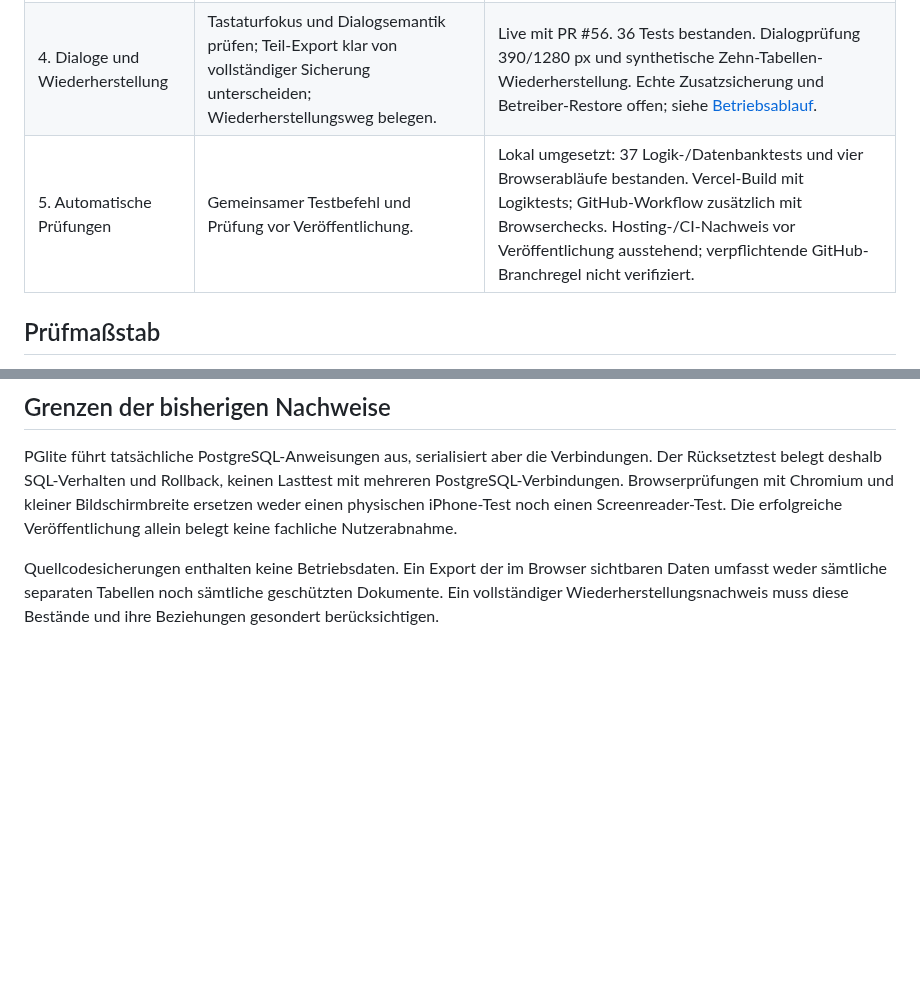
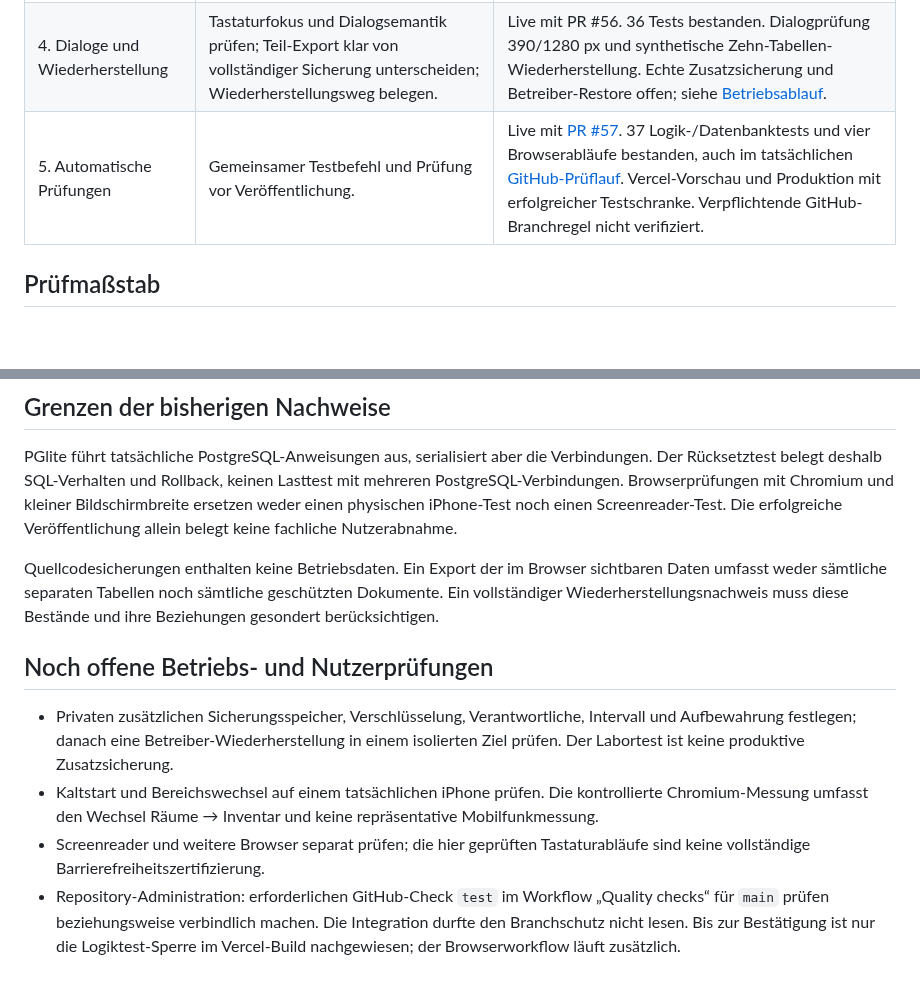
Before and after one commit to snk5zkgpjv-boop/ecg-gebaeudeverwaltung, a Markdown page: docs/QUALITAETSPRUEFUNG.md, 2 parts joined by grey strips. Drawn GitHub-style; blank space fills up the shorter version.

Commit message:
Record verified quality releases and remaining operator checks (#58)

```diff
--- a/docs/QUALITAETSPRUEFUNG.md
+++ b/docs/QUALITAETSPRUEFUNG.md
@@ -10,7 +10,7 @@ Stand: 08.11.2026. Arbeitsnachweis zur Prüfung von Nutzbarkeit, Sicherheit, Zuv
 | 2. Laden und Bedienung | Bereichswechsel ohne wiederholtes Laden des gesamten Dokuments; aktuelle Rechte prüfen; Fehler und Wiederholung anzeigen. | Live mit [PR #54](https://github.com/snk5zkgpjv-boop/ecg-gebaeudeverwaltung/pull/54). 33 Testdateien bestanden; synthetischer Chromium-Vergleich bei 390/1280 px: zwei Dokumentwechsel entfallen, ein aktueller Datenabruf bleibt. Echte iPhone-Messung offen. |
 | 3. Kalender | Enddatum, mehrtägige Zeiträume, Ausfälle und Aktualität in der Leseansicht darstellen. | Live mit [PR #55](https://github.com/snk5zkgpjv-boop/ecg-gebaeudeverwaltung/pull/55). 34 Testdateien sowie unabhängige API-, Datums- und Chromium-Prüfung bestanden. Lesender Direktabruf ohne Änderung des gemeinsamen Caches. |
 | 4. Dialoge und Wiederherstellung | Tastaturfokus und Dialogsemantik prüfen; Teil-Export klar von vollständiger Sicherung unterscheiden; Wiederherstellungsweg belegen. | Live mit PR #56. 36 Tests bestanden. Dialogprüfung 390/1280 px und synthetische Zehn-Tabellen-Wiederherstellung. Echte Zusatzsicherung und Betreiber-Restore offen; siehe [Betriebsablauf](DATENSICHERUNG.md). |
-| 5. Automatische Prüfungen | Gemeinsamer Testbefehl und Prüfung vor Veröffentlichung. | Lokal umgesetzt: 37 Logik-/Datenbanktests und vier Browserabläufe bestanden. Vercel-Build mit Logiktests; GitHub-Workflow zusätzlich mit Browserchecks. Hosting-/CI-Nachweis vor Veröffentlichung ausstehend; verpflichtende GitHub-Branchregel nicht verifiziert. |
+| 5. Automatische Prüfungen | Gemeinsamer Testbefehl und Prüfung vor Veröffentlichung. | Live mit [PR #57](https://github.com/snk5zkgpjv-boop/ecg-gebaeudeverwaltung/pull/57). 37 Logik-/Datenbanktests und vier Browserabläufe bestanden, auch im tatsächlichen [GitHub-Prüflauf](https://github.com/snk5zkgpjv-boop/ecg-gebaeudeverwaltung/actions/runs/42491069252). Vercel-Vorschau und Produktion mit erfolgreicher Testschranke. Verpflichtende GitHub-Branchregel nicht verifiziert. |
 
 ## Prüfmaßstab
 
@@ -26,3 +26,10 @@ Stand: 08.11.2026. Arbeitsnachweis zur Prüfung von Nutzbarkeit, Sicherheit, Zuv
 PGlite führt tatsächliche PostgreSQL-Anweisungen aus, serialisiert aber die Verbindungen. Der Rücksetztest belegt deshalb SQL-Verhalten und Rollback, keinen Lasttest mit mehreren PostgreSQL-Verbindungen. Browserprüfungen mit Chromium und kleiner Bildschirmbreite ersetzen weder einen physischen iPhone-Test noch einen Screenreader-Test. Die erfolgreiche Veröffentlichung allein belegt keine fachliche Nutzerabnahme.
 
 Quellcodesicherungen enthalten keine Betriebsdaten. Ein Export der im Browser sichtbaren Daten umfasst weder sämtliche separaten Tabellen noch sämtliche geschützten Dokumente. Ein vollständiger Wiederherstellungsnachweis muss diese Bestände und ihre Beziehungen gesondert berücksichtigen.
+
+## Noch offene Betriebs- und Nutzerprüfungen
+
+- Privaten zusätzlichen Sicherungsspeicher, Verschlüsselung, Verantwortliche, Intervall und Aufbewahrung festlegen; danach eine Betreiber-Wiederherstellung in einem isolierten Ziel prüfen. Der Labortest ist keine produktive Zusatzsicherung.
+- Kaltstart und Bereichswechsel auf einem tatsächlichen iPhone prüfen. Die kontrollierte Chromium-Messung umfasst den Wechsel Räume → Inventar und keine repräsentative Mobilfunkmessung.
+- Screenreader und weitere Browser separat prüfen; die hier geprüften Tastaturabläufe sind keine vollständige Barrierefreiheitszertifizierung.
+- Repository-Administration: erforderlichen GitHub-Check `test` im Workflow „Quality checks“ für `main` prüfen beziehungsweise verbindlich machen. Die Integration durfte den Branchschutz nicht lesen. Bis zur Bestätigung ist nur die Logiktest-Sperre im Vercel-Build nachgewiesen; der Browserworkflow läuft zusätzlich.
```
Also changed, not shown: PROJEKTSTAND.md (+6 -4 lines).
